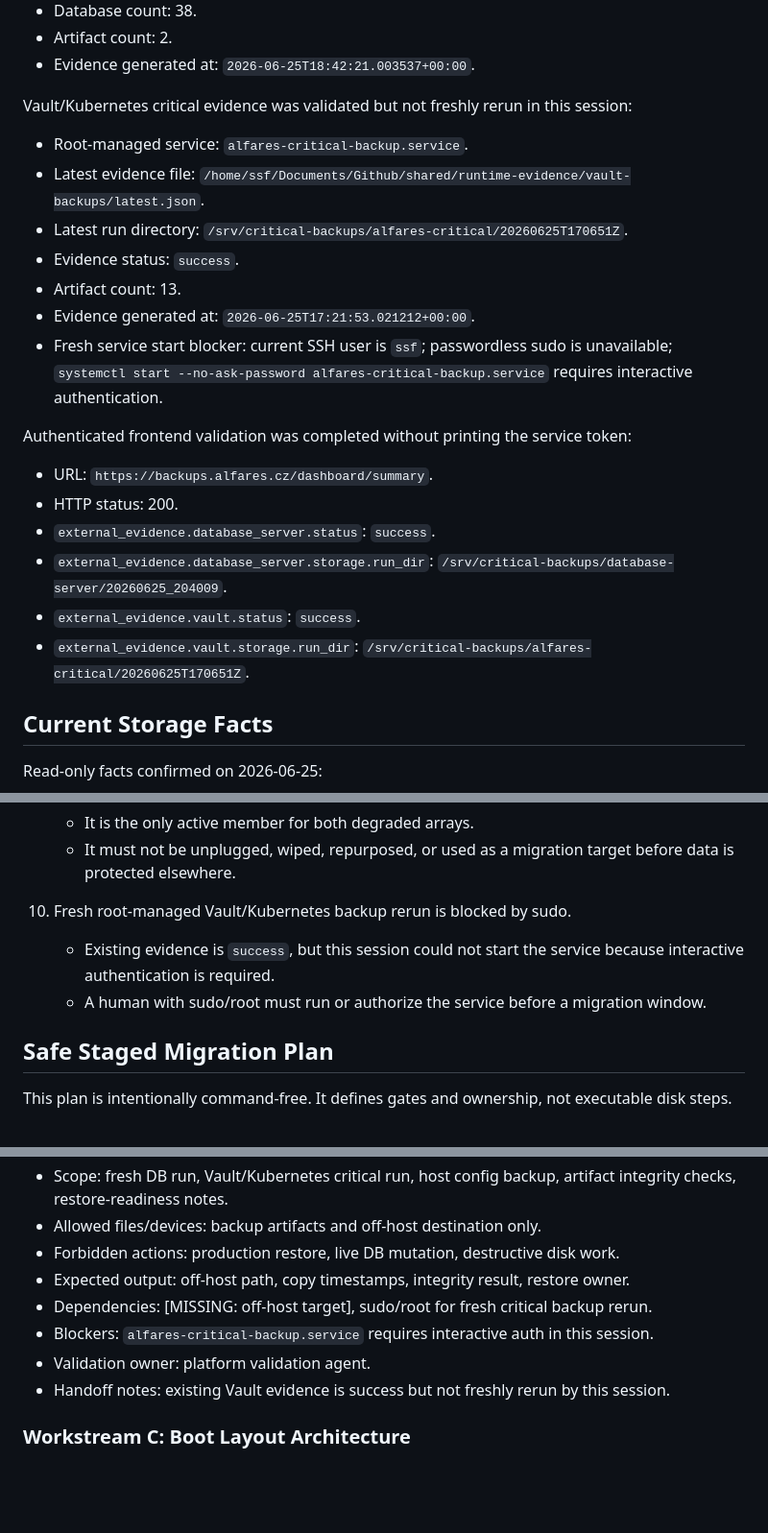
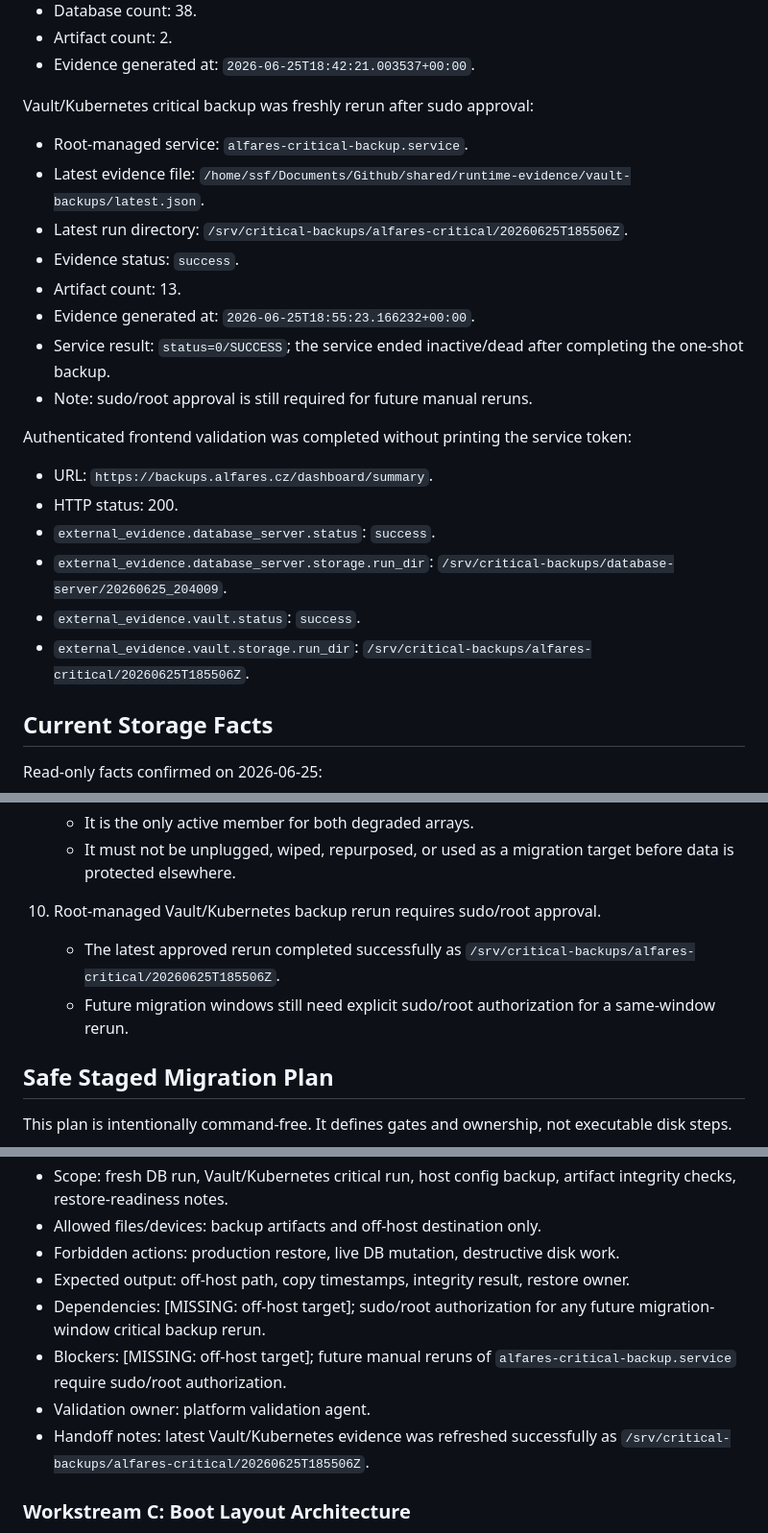
Before and after one commit to speakASAP/database-server, a Markdown page: docs/orchestrator/BOOT_ROOT_RAID1_MIGRATION_PREP.md, 3 parts joined by grey strips. Shown at 96% size. Rendered like a GitHub page; blank space fills up the shorter version.

Commit message:
docs: refresh critical backup evidence

```diff
--- a/docs/orchestrator/BOOT_ROOT_RAID1_MIGRATION_PREP.md
+++ b/docs/orchestrator/BOOT_ROOT_RAID1_MIGRATION_PREP.md
@@ -32,15 +32,16 @@ Database backup was refreshed before writing this migration prep:
 - Artifact count: 2.
 - Evidence generated at: `2026-06-25T18:42:21.003537+00:00`.
 
-Vault/Kubernetes critical evidence was validated but not freshly rerun in this session:
+Vault/Kubernetes critical backup was freshly rerun after sudo approval:
 
 - Root-managed service: `alfares-critical-backup.service`.
 - Latest evidence file: `/home/ssf/Documents/Github/shared/runtime-evidence/vault-backups/latest.json`.
-- Latest run directory: `/srv/critical-backups/alfares-critical/20260625T170651Z`.
+- Latest run directory: `/srv/critical-backups/alfares-critical/20260625T185506Z`.
 - Evidence status: `success`.
 - Artifact count: 13.
-- Evidence generated at: `2026-06-25T17:21:53.021212+00:00`.
-- Fresh service start blocker: current SSH user is `ssf`; passwordless sudo is unavailable; `systemctl start --no-ask-password alfares-critical-backup.service` requires interactive authentication.
+- Evidence generated at: `2026-06-25T18:55:23.166232+00:00`.
+- Service result: `status=0/SUCCESS`; the service ended inactive/dead after completing the one-shot backup.
+- Note: sudo/root approval is still required for future manual reruns.
 
 Authenticated frontend validation was completed without printing the service token:
 
@@ -49,7 +50,7 @@ Authenticated frontend validation was completed without printing the service tok
 - `external_evidence.database_server.status`: `success`.
 - `external_evidence.database_server.storage.run_dir`: `/srv/critical-backups/database-server/20260625_204009`.
 - `external_evidence.vault.status`: `success`.
-- `external_evidence.vault.storage.run_dir`: `/srv/critical-backups/alfares-critical/20260625T170651Z`.
+- `external_evidence.vault.storage.run_dir`: `/srv/critical-backups/alfares-critical/20260625T185506Z`.
 
 ## Current Storage Facts
 
@@ -123,9 +124,9 @@ Do not use `/dev/sda`, `/dev/sdb`, or `/dev/nvme0n1` as a RAID repair or migrati
    - It is the only active member for both degraded arrays.
    - It must not be unplugged, wiped, repurposed, or used as a migration target before data is protected elsewhere.
 
-10. Fresh root-managed Vault/Kubernetes backup rerun is blocked by sudo.
-    - Existing evidence is `success`, but this session could not start the service because interactive authentication is required.
-    - A human with sudo/root must run or authorize the service before a migration window.
+10. Root-managed Vault/Kubernetes backup rerun requires sudo/root approval.
+    - The latest approved rerun completed successfully as `/srv/critical-backups/alfares-critical/20260625T185506Z`.
+    - Future migration windows still need explicit sudo/root authorization for a same-window rerun.
 
 ## Safe Staged Migration Plan
 
@@ -231,10 +232,10 @@ This plan is intentionally command-free. It defines gates and ownership, not exe
 - Allowed files/devices: backup artifacts and off-host destination only.
 - Forbidden actions: production restore, live DB mutation, destructive disk work.
 - Expected output: off-host path, copy timestamps, integrity result, restore owner.
-- Dependencies: [MISSING: off-host target], sudo/root for fresh critical backup rerun.
-- Blockers: `alfares-critical-backup.service` requires interactive auth in this session.
+- Dependencies: [MISSING: off-host target]; sudo/root authorization for any future migration-window critical backup rerun.
+- Blockers: [MISSING: off-host target]; future manual reruns of `alfares-critical-backup.service` require sudo/root authorization.
 - Validation owner: platform validation agent.
-- Handoff notes: existing Vault evidence is success but not freshly rerun by this session.
+- Handoff notes: latest Vault/Kubernetes evidence was refreshed successfully as `/srv/critical-backups/alfares-critical/20260625T185506Z`.
 
 ### Workstream C: Boot Layout Architecture
 
```
Also changed, not shown: other parts of docs/orchestrator/BOOT_ROOT_RAID1_MIGRATION_PREP.md (+1 -1 lines).
